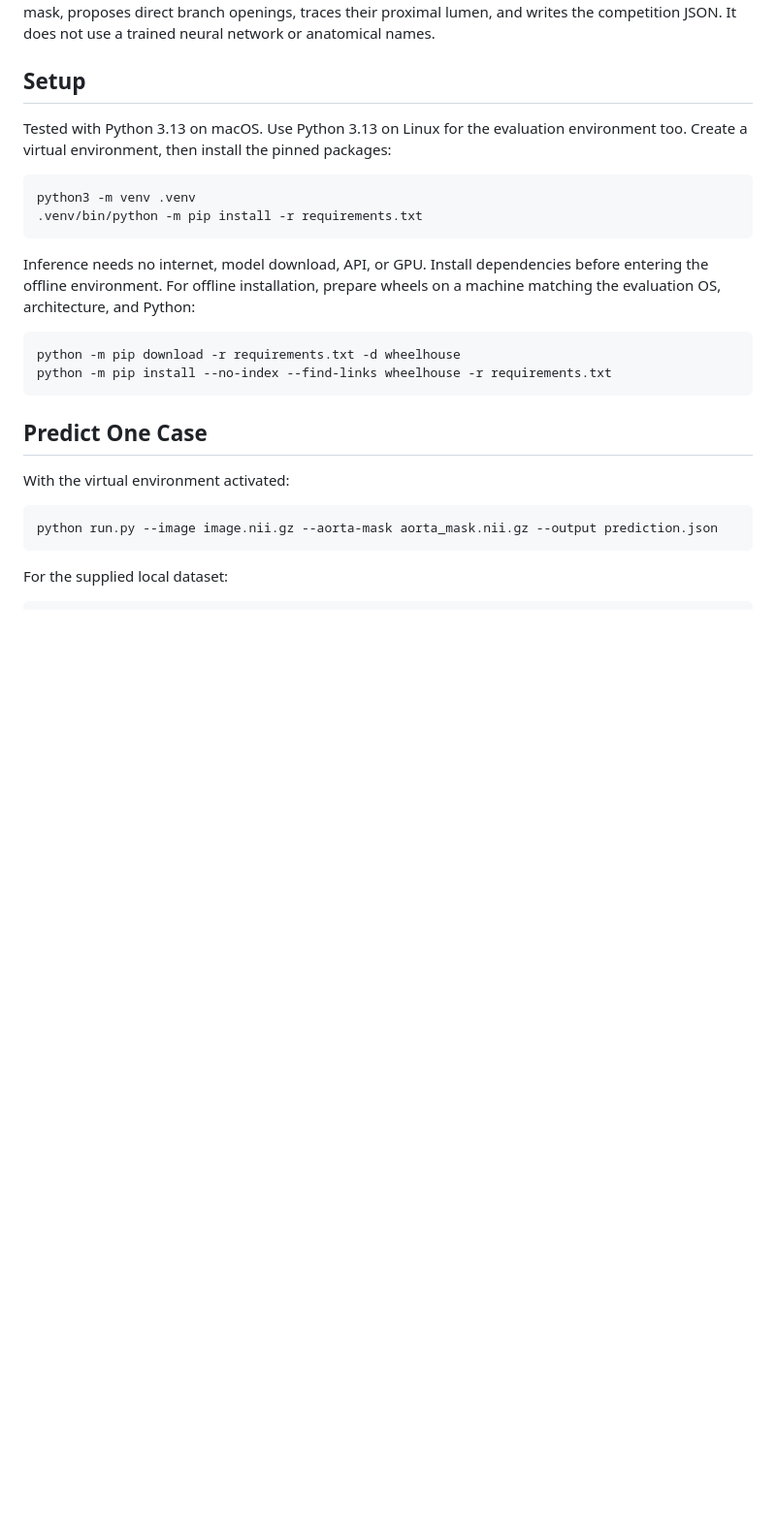
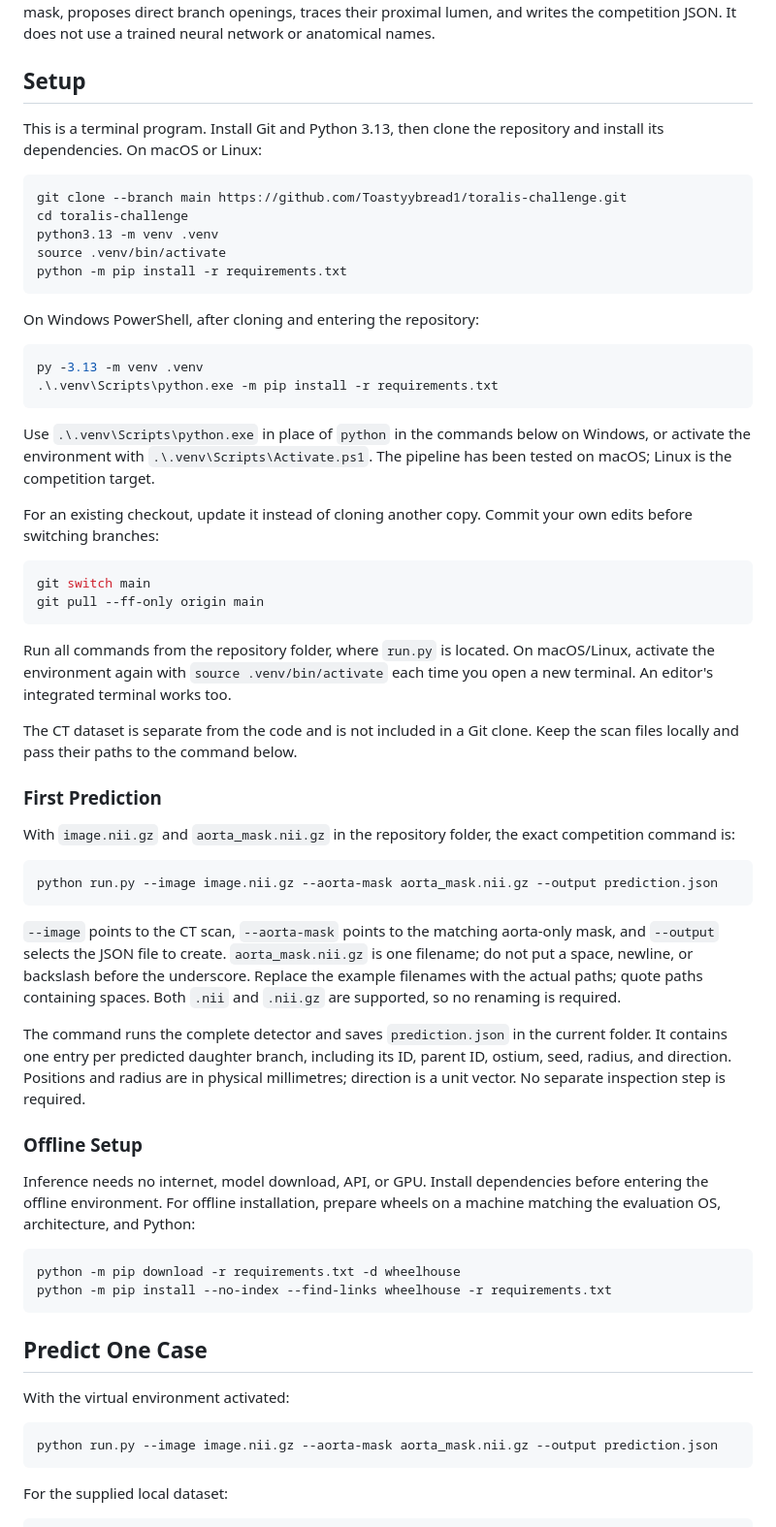
Before and after one commit to Toastyybread1/toralis-challenge, a Markdown page: README.md, the part around the change. Shown at 97% size. GitHub-like rendering; blank space fills up the shorter version.

Commit message:
Document clone setup and competition CLI quickstart

````diff
--- a/README.md
+++ b/README.md
@@ -7,13 +7,65 @@ neural network or anatomical names.
 
 ## Setup
 
-Tested with Python 3.13 on macOS. Use Python 3.13 on Linux for the evaluation
-environment too. Create a virtual environment, then install the pinned packages:
+This is a terminal program. Install Git and Python 3.13, then clone the
+repository and install its dependencies. On macOS or Linux:
 
 ```bash
-python3 -m venv .venv
-.venv/bin/python -m pip install -r requirements.txt
+git clone --branch main https://github.com/Toastyybread1/toralis-challenge.git
+cd toralis-challenge
+python3.13 -m venv .venv
+source .venv/bin/activate
+python -m pip install -r requirements.txt
 ```
+
+On Windows PowerShell, after cloning and entering the repository:
+
+```powershell
+py -3.13 -m venv .venv
+.\.venv\Scripts\python.exe -m pip install -r requirements.txt
+```
+
+Use `.\.venv\Scripts\python.exe` in place of `python` in the commands below
+on Windows, or activate the environment with `.\.venv\Scripts\Activate.ps1`.
+The pipeline has been tested on macOS; Linux is the competition target.
+
+For an existing checkout, update it instead of cloning another copy. Commit
+your own edits before switching branches:
+
+```bash
+git switch main
+git pull --ff-only origin main
+```
+
+Run all commands from the repository folder, where `run.py` is located. On
+macOS/Linux, activate the environment again with `source .venv/bin/activate`
+each time you open a new terminal. An editor's integrated terminal works too.
+
+The CT dataset is separate from the code and is not included in a Git clone.
+Keep the scan files locally and pass their paths to the command below.
+
+### First Prediction
+
+With `image.nii.gz` and `aorta_mask.nii.gz` in the repository folder, the exact
+competition command is:
+
+```bash
+python run.py --image image.nii.gz --aorta-mask aorta_mask.nii.gz --output prediction.json
+```
+
+`--image` points to the CT scan, `--aorta-mask` points to the matching aorta-only
+mask, and `--output` selects the JSON file to create. `aorta_mask.nii.gz` is one
+filename; do not put a space, newline, or backslash before the underscore.
+Replace the example filenames with the actual paths; quote paths containing
+spaces. Both `.nii` and `.nii.gz` are supported, so no renaming is required.
+
+The command runs the complete detector and saves `prediction.json` in the
+current folder. It contains one entry per predicted daughter branch, including
+its ID, parent ID, ostium, seed, radius, and direction. Positions and radius are
+in physical millimetres; direction is a unit vector. No separate inspection
+step is required.
+
+### Offline Setup
 
 Inference needs no internet, model download, API, or GPU. Install dependencies
 before entering the offline environment. For offline installation, prepare
````
